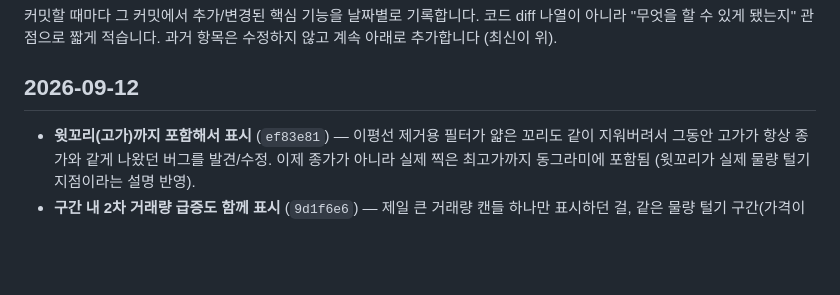
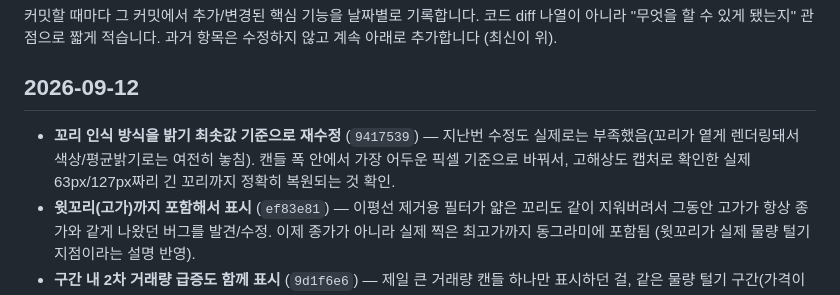
Before and after one commit to brianrobo/POCTraderBR-Agent, a Markdown page: HISTORY.md, the part around the change. Rendered like a GitHub page; blank space fills up the shorter version.

Commit message:
Update HISTORY.md
Co-Authored-By: Claude Sonnet 5 <noreply@anthropic.com>

```diff
--- a/HISTORY.md
+++ b/HISTORY.md
@@ -6,6 +6,7 @@
 
 ## 2026-09-12
 
+- **꼬리 인식 방식을 밝기 최솟값 기준으로 재수정** (`9417539`) — 지난번 수정도 실제로는 부족했음(꼬리가 옅게 렌더링돼서 색상/평균밝기로는 여전히 놓침). 캔들 폭 안에서 가장 어두운 픽셀 기준으로 바꿔서, 고해상도 캡처로 확인한 실제 63px/127px짜리 긴 꼬리까지 정확히 복원되는 것 확인.
 - **윗꼬리(고가)까지 포함해서 표시** (`ef83e81`) — 이평선 제거용 필터가 얇은 꼬리도 같이 지워버려서 그동안 고가가 항상 종가와 같게 나왔던 버그를 발견/수정. 이제 종가가 아니라 실제 찍은 최고가까지 동그라미에 포함됨 (윗꼬리가 실제 물량 털기 지점이라는 설명 반영).
 - **구간 내 2차 거래량 급증도 함께 표시** (`9d1f6e6`) — 제일 큰 거래량 캔들 하나만 표시하던 걸, 같은 물량 털기 구간(가격이 폭발 캔들 시가 아래로 무너지기 전까지) 안에서 그 절반 정도 크기라도 눈에 띄는 거래량 캔들이 있으면 전부 각각 동그라미로 표시하도록 변경.
 - **재접근-하락(물량 털기) 정황 탐지 추가** (`6a453e7`) — 거래량 폭증 캔들이 만든 고점('전고')을 이후 캔들이 다시 찍고 그 밑으로 하락하는지까지 확인. 발견되면 기존 노란 동그라미(폭증 지점)에 주황색 동그라미+연결선으로 재접근 지점을 표시. 캔들 이미지 경로만 지원 (캔들 JSON 경로는 아직 TODO). 표시하는 동그라미도 구간 전체가 아니라 실제 거래량 최대 캔들 하나에 딱 맞게 그리도록 변경.
```
